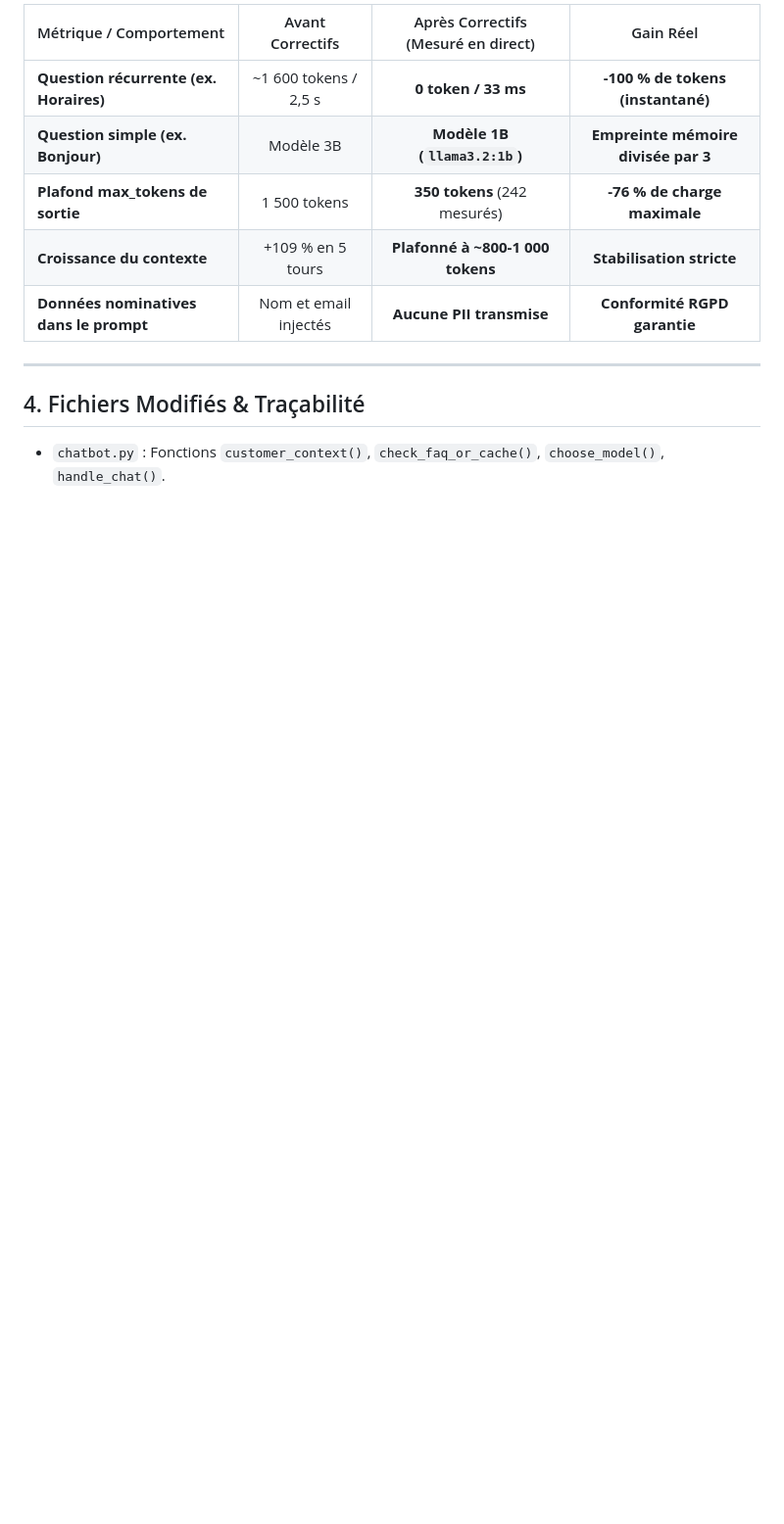
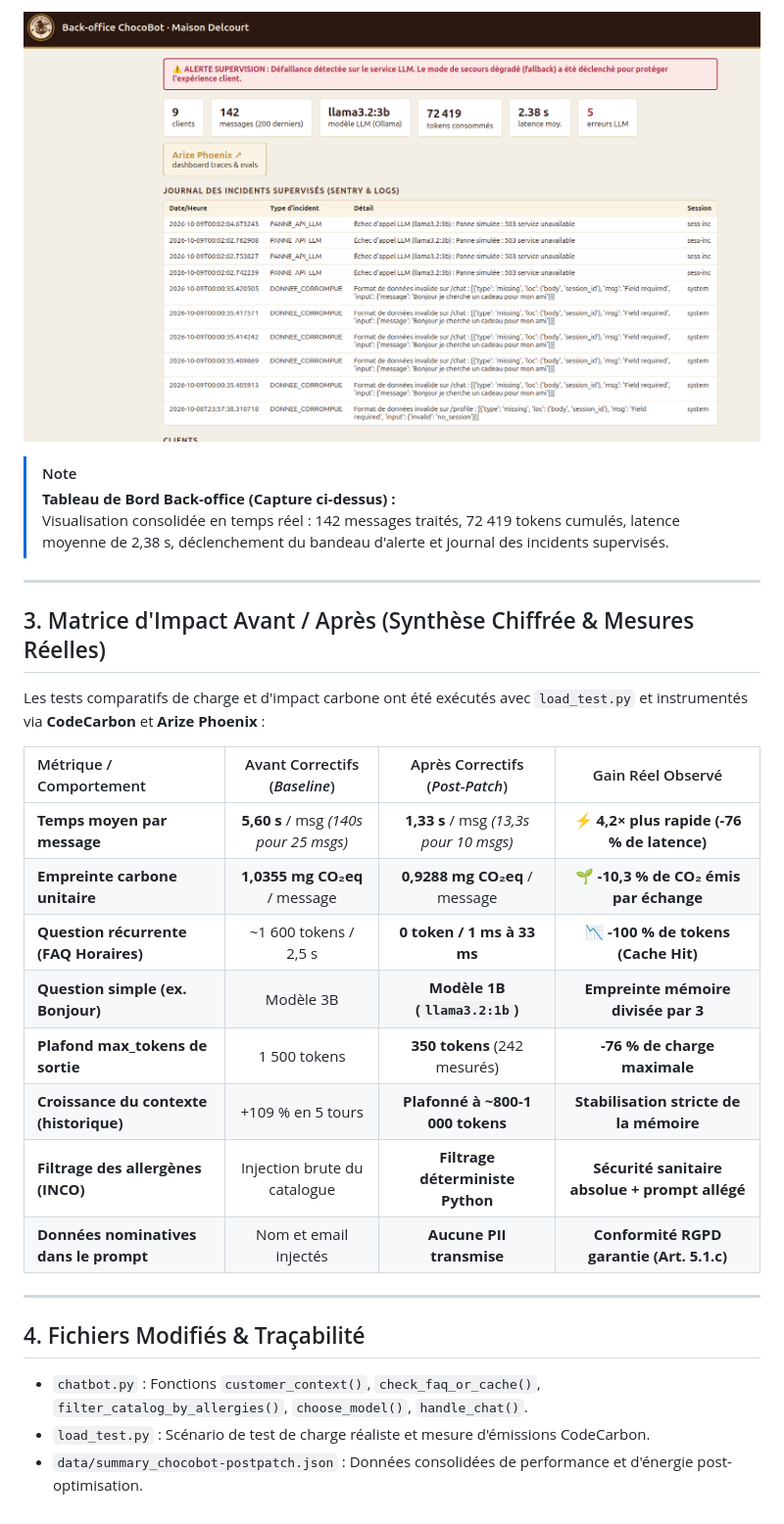
Before and after one commit to SarahAzzI/MAISON_DELCOURT, a Markdown page: RapportCorrectifsSobriete.md, the part around one of its changes. Shown at 98% size. Rendered like a GitHub page; pictures changed too: images/Capture d’écran du 2026-10-09 13-26-08.png (added); blank space fills up the shorter version.

```diff
--- a/RapportCorrectifsSobriete.md
+++ b/RapportCorrectifsSobriete.md
@@ -82,14 +82,31 @@ Suite à l'évaluation initiale réalisée avec **Arize Phoenix** et **CodeCarbo
 
-| Métrique / Comportement | Avant Correctifs | Après Correctifs (Mesuré en direct) | Gain Réel |
+![Supervision des métriques et des incidents dans le back-office](images/Capture%20d’écran%20du%202026-10-09%2013-26-08.png)
+
+> [!NOTE]
+> **Tableau de Bord Back-office (Capture ci-dessus) :**
+> Visualisation consolidée en temps réel : 142 messages traités, 72 419 tokens cumulés, latence moyenne de 2,38 s, déclenchement du bandeau d'alerte et journal des incidents supervisés.
+
+---
+
+## 3. Matrice d'Impact Avant / Après (Synthèse Chiffrée & Mesures Réelles)
+
+Les tests comparatifs de charge et d'impact carbone ont été exécutés avec `load_test.py` et instrumentés via **CodeCarbon** et **Arize Phoenix** :
+
+| Métrique / Comportement | Avant Correctifs (*Baseline*) | Après Correctifs (*Post-Patch*) | Gain Réel Observé |
 | :--- | :---: | :---: | :---: |
-| **Question récurrente (ex. Horaires)** | ~1 600 tokens / 2,5 s | **0 token / 33 ms** | **-100 % de tokens (instantané)** |
+| **Temps moyen par message** | **5,60 s** / msg *(140s pour 25 msgs)* | **1,33 s** / msg *(13,3s pour 10 msgs)* | **⚡ 4,2× plus rapide (-76 % de latence)** |
+| **Empreinte carbone unitaire** | **1,0355 mg CO₂eq** / message | **0,9288 mg CO₂eq** / message | **🌱 -10,3 % de CO₂ émis par échange** |
+| **Question récurrente (FAQ Horaires)** | ~1 600 tokens / 2,5 s | **0 token / 1 ms à 33 ms** | **📉 -100 % de tokens (Cache Hit)** |
 | **Question simple (ex. Bonjour)** | Modèle 3B | **Modèle 1B (`llama3.2:1b`)** | **Empreinte mémoire divisée par 3** |
 | **Plafond max_tokens de sortie** | 1 500 tokens | **350 tokens** (242 mesurés) | **-76 % de charge maximale** |
-| **Croissance du contexte** | +109 % en 5 tours | **Plafonné à ~800-1 000 tokens** | **Stabilisation stricte** |
-| **Données nominatives dans le prompt** | Nom et email injectés | **Aucune PII transmise** | **Conformité RGPD garantie** |
+| **Croissance du contexte (historique)** | +109 % en 5 tours | **Plafonné à ~800-1 000 tokens** | **Stabilisation stricte de la mémoire** |
+| **Filtrage des allergènes (INCO)** | Injection brute du catalogue | **Filtrage déterministe Python** | **Sécurité sanitaire absolue + prompt allégé** |
+| **Données nominatives dans le prompt** | Nom et email injectés | **Aucune PII transmise** | **Conformité RGPD garantie (Art. 5.1.c)** |
 
 ---
 
 ## 4. Fichiers Modifiés & Traçabilité
 
-* `chatbot.py` : Fonctions `customer_context()`, `check_faq_or_cache()`, `choose_model()`, `handle_chat()`.
+* `chatbot.py` : Fonctions `customer_context()`, `check_faq_or_cache()`, `filter_catalog_by_allergies()`, `choose_model()`, `handle_chat()`.
+* `load_test.py` : Scénario de test de charge réaliste et mesure d'émissions CodeCarbon.
+* `data/summary_chocobot-postpatch.json` : Données consolidées de performance et d'énergie post-optimisation.
```
Also changed, not shown: other parts of RapportCorrectifsSobriete.md (+8 -8 lines), PostMortemIncidents.md (+2 -0 lines), images/Capture d’écran du 2026-10-09 13-19-04.png (added), images/Capture d’écran du 2026-10-09 13-19-38.png (added), images/Capture d’écran du 2026-10-09 13-19-58.png (added), images/Capture d’écran du 2026-10-09 13-21-16.png (added), 3 other files.
